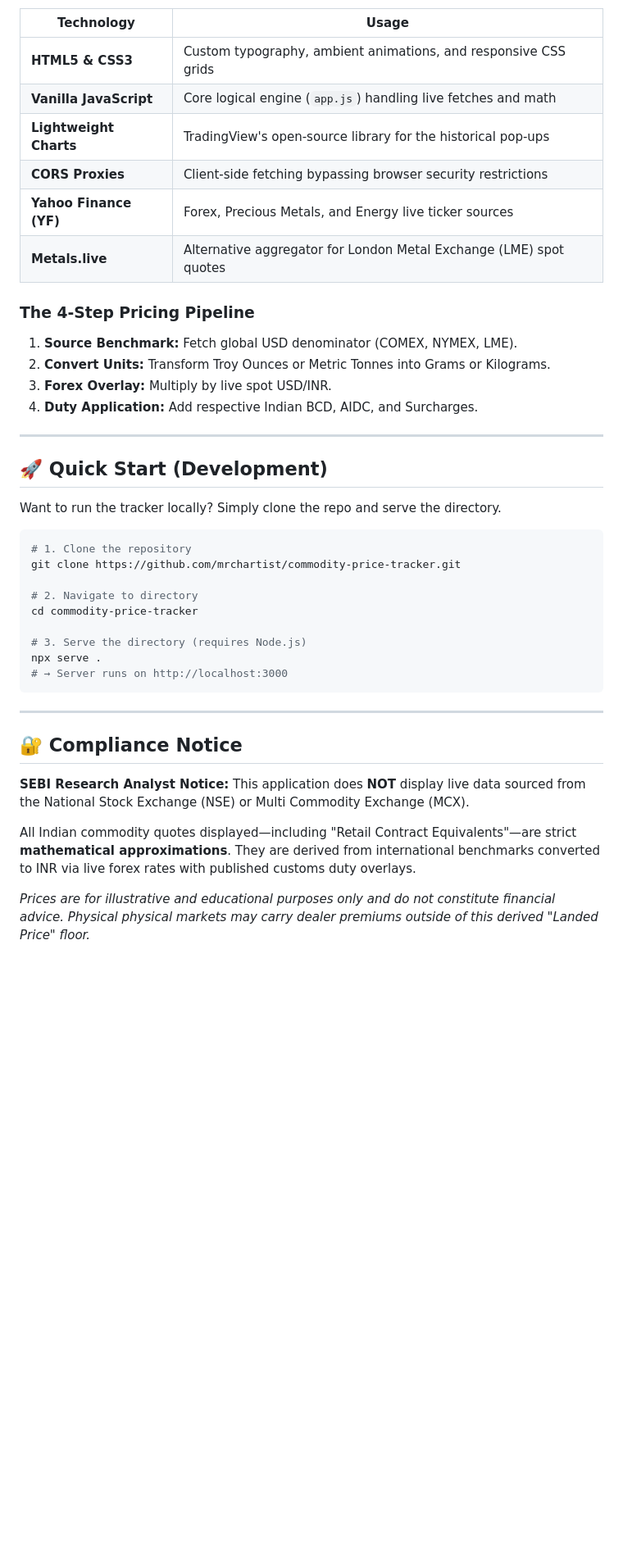
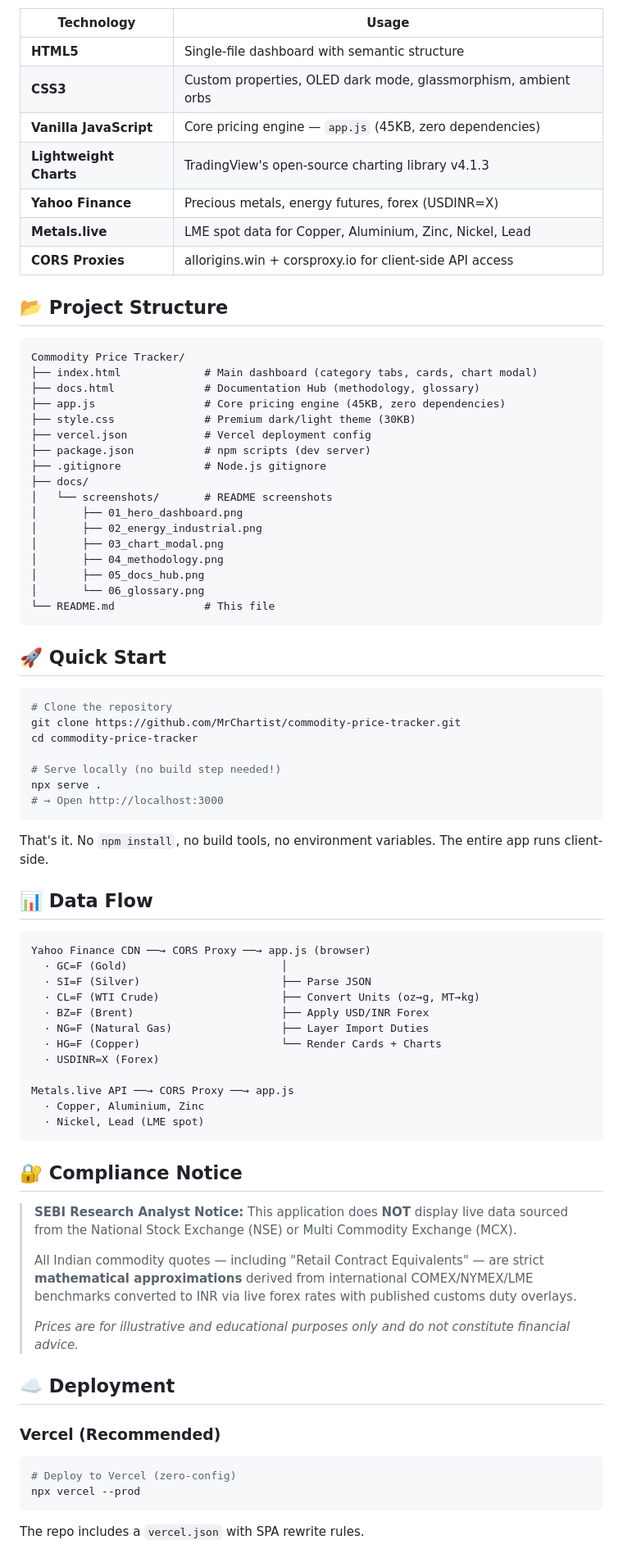
Before and after one commit to MrChartist/commodity-price-tracker, a Markdown page: README.md, the part around the change printed below. Shown: that part at 82% size. Drawn GitHub-style; blank space fills up the shorter version.

````diff
--- a/README.md
+++ b/README.md
@@ -47,44 +120,81 @@ This application operates **entirely horizontally mapped to the client**, avoidi
 
 | Technology | Usage |
 |-----------|-------|
-| **HTML5 & CSS3** | Custom typography, ambient animations, and responsive CSS grids |
-| **Vanilla JavaScript** | Core logical engine (`app.js`) handling live fetches and math |
-| **Lightweight Charts** | TradingView's open-source library for the historical pop-ups |
-| **CORS Proxies** | Client-side fetching bypassing browser security restrictions |
-| **Yahoo Finance (YF)** | Forex, Precious Metals, and Energy live ticker sources |
-| **Metals.live** | Alternative aggregator for London Metal Exchange (LME) spot quotes |
+| **HTML5** | Single-file dashboard with semantic structure |
+| **CSS3** | Custom properties, OLED dark mode, glassmorphism, ambient orbs |
+| **Vanilla JavaScript** | Core pricing engine — `app.js` (45KB, zero dependencies) |
+| **Lightweight Charts** | TradingView's open-source charting library v4.1.3 |
+| **Yahoo Finance** | Precious metals, energy futures, forex (USDINR=X) |
+| **Metals.live** | LME spot data for Copper, Aluminium, Zinc, Nickel, Lead |
+| **CORS Proxies** | allorigins.win + corsproxy.io for client-side API access |
 
-### The 4-Step Pricing Pipeline
-1. **Source Benchmark:** Fetch global USD denominator (COMEX, NYMEX, LME).
-2. **Convert Units:** Transform Troy Ounces or Metric Tonnes into Grams or Kilograms.
-3. **Forex Overlay:** Multiply by live spot USD/INR.
-4. **Duty Application:** Add respective Indian BCD, AIDC, and Surcharges.
+## 📂 Project Structure
 
----
+```
+Commodity Price Tracker/
+├── index.html             # Main dashboard (category tabs, cards, chart modal)
+├── docs.html              # Documentation Hub (methodology, glossary)
+├── app.js                 # Core pricing engine (45KB, zero dependencies)
+├── style.css              # Premium dark/light theme (30KB)
+├── vercel.json            # Vercel deployment config
+├── package.json           # npm scripts (dev server)
+├── .gitignore             # Node.js gitignore
+├── docs/
+│   └── screenshots/       # README screenshots
+│       ├── 01_hero_dashboard.png
+│       ├── 02_energy_industrial.png
+│       ├── 03_chart_modal.png
+│       ├── 04_methodology.png
+│       ├── 05_docs_hub.png
+│       └── 06_glossary.png
+└── README.md              # This file
+```
 
-## 🚀 Quick Start (Development)
-
-Want to run the tracker locally? Simply clone the repo and serve the directory.
+## 🚀 Quick Start
 
 ```bash
-# 1. Clone the repository
-git clone https://github.com/mrchartist/commodity-price-tracker.git
-
-# 2. Navigate to directory
+# Clone the repository
+git clone https://github.com/MrChartist/commodity-price-tracker.git
 cd commodity-price-tracker
 
-# 3. Serve the directory (requires Node.js)
+# Serve locally (no build step needed!)
 npx serve .
-# → Server runs on http://localhost:3000
+# → Open http://localhost:3000
 ```
 
----
+That's it. No `npm install`, no build tools, no environment variables. The entire app runs client-side.
+
+## 📊 Data Flow
+
+```
+Yahoo Finance CDN ──→ CORS Proxy ──→ app.js (browser)
+  · GC=F (Gold)                        │
+  · SI=F (Silver)                      ├── Parse JSON
+  · CL=F (WTI Crude)                   ├── Convert Units (oz→g, MT→kg)
+  · BZ=F (Brent)                       ├── Apply USD/INR Forex
+  · NG=F (Natural Gas)                 ├── Layer Import Duties
+  · HG=F (Copper)                      └── Render Cards + Charts
+  · USDINR=X (Forex)
+
+Metals.live API ──→ CORS Proxy ──→ app.js
+  · Copper, Aluminium, Zinc
+  · Nickel, Lead (LME spot)
+```
 
 ## 🔐 Compliance Notice
 
-**SEBI Research Analyst Notice:** This application does **NOT** display live data sourced from the National Stock Exchange (NSE) or Multi Commodity Exchange (MCX).
+> **SEBI Research Analyst Notice:** This application does **NOT** display live data sourced from the National Stock Exchange (NSE) or Multi Commodity Exchange (MCX).
+>
+> All Indian commodity quotes — including "Retail Contract Equivalents" — are strict **mathematical approximations** derived from international COMEX/NYMEX/LME benchmarks converted to INR via live forex rates with published customs duty overlays.
+>
+> *Prices are for illustrative and educational purposes only and do not constitute financial advice.*
 
-All Indian commodity quotes displayed—including "Retail Contract Equivalents"—are strict **mathematical approximations**. They are derived from international benchmarks converted to INR via live forex rates with published customs duty overlays.
+## ☁️ Deployment
 
-*Prices are for illustrative and educational purposes only and do not constitute financial advice. Physical physical markets may carry dealer premiums outside of this derived "Landed Price" floor.*
+### Vercel (Recommended)
+```bash
+# Deploy to Vercel (zero-config)
+npx vercel --prod
+```
+The repo includes a `vercel.json` with SPA rewrite rules.
 
````
Also changed, not shown: other parts of README.md (+108 -23 lines), docs/screenshots/01_hero_dashboard.png (added), docs/screenshots/02_energy_industrial.png (added), docs/screenshots/03_chart_modal.png (added), docs/screenshots/04_methodology.png (added), docs/screenshots/05_docs_hub.png (added), docs/screenshots/06_glossary.png (added).
